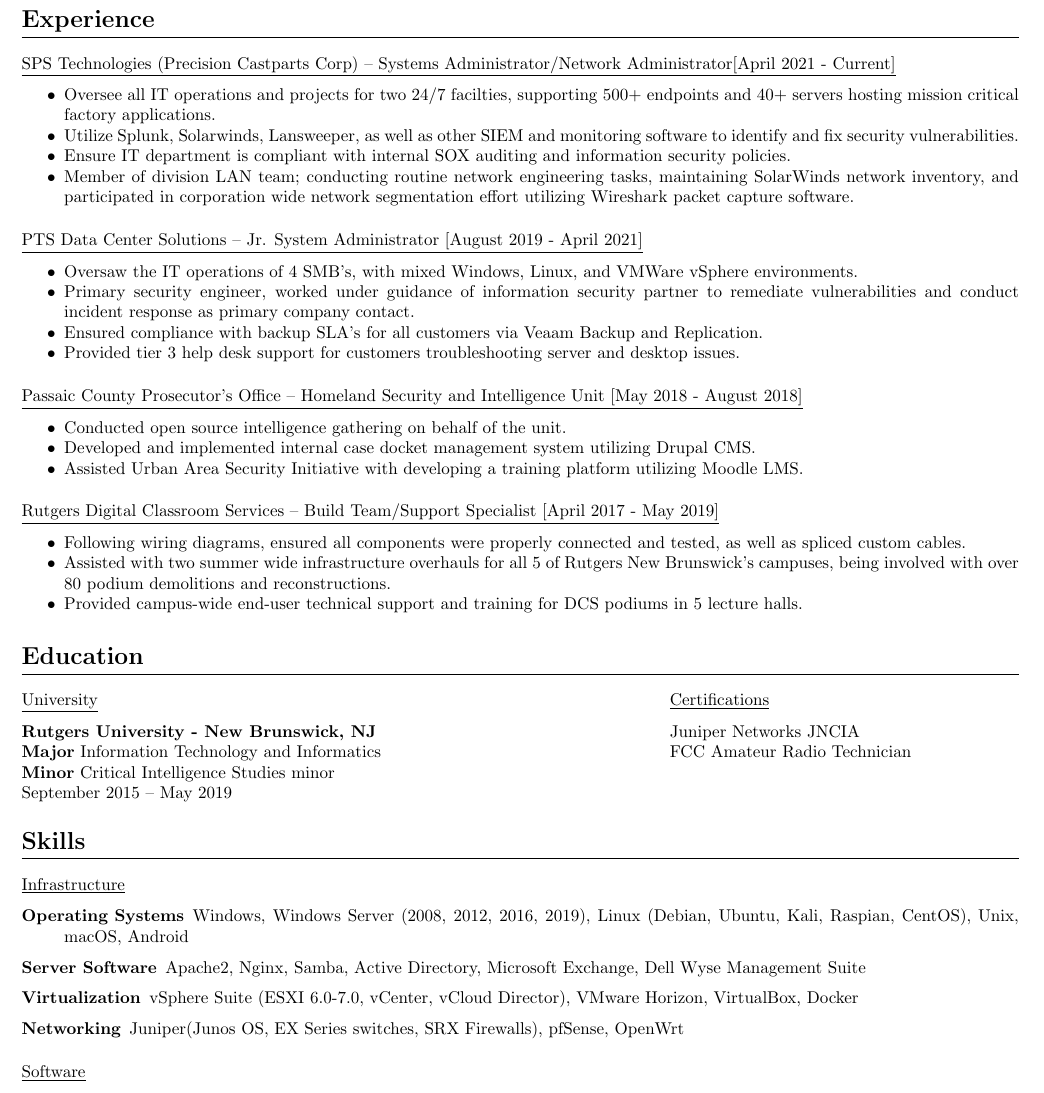
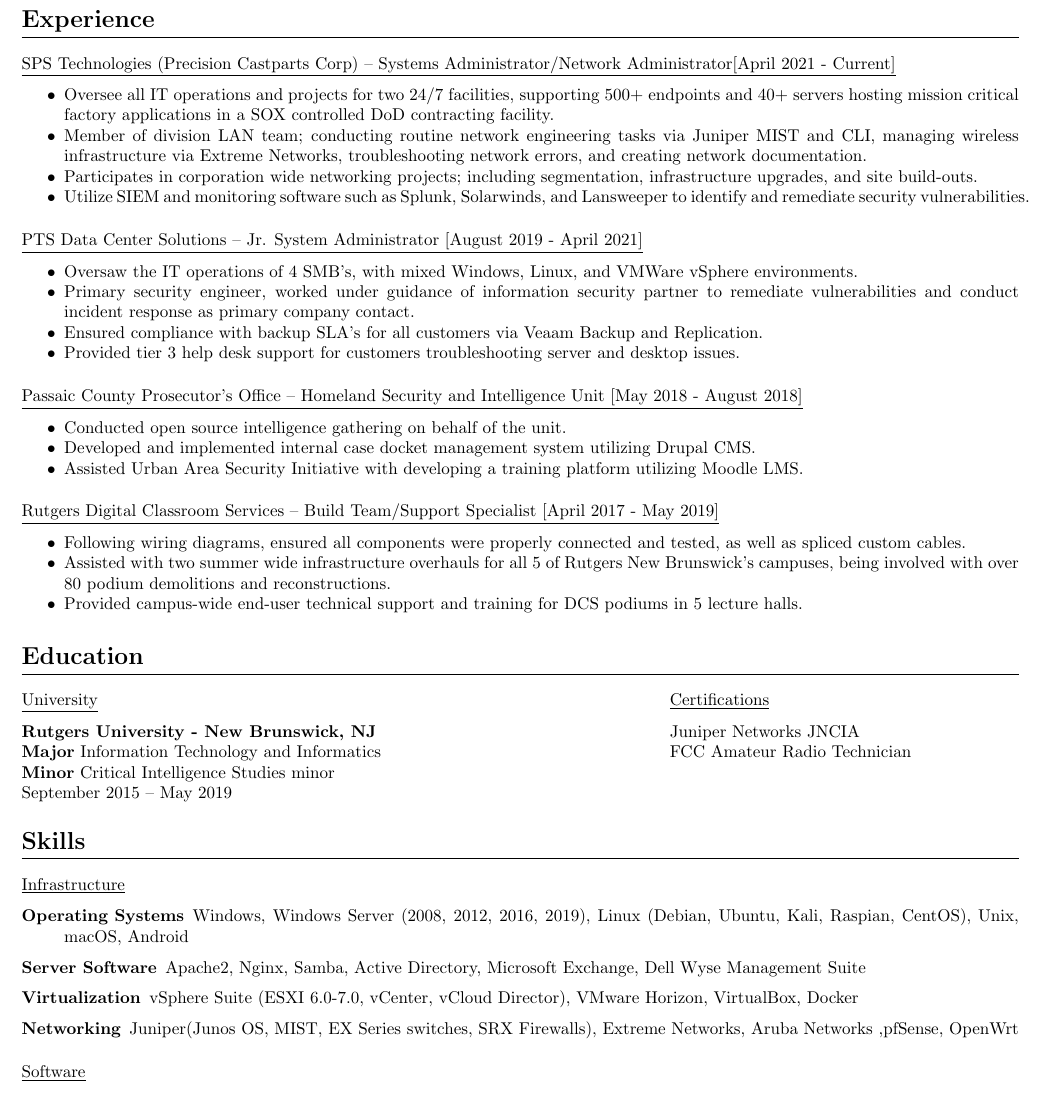
Before and after one commit to jakehempel/Resume, a LaTeX CV (resume.tex): part of the page, cut so that both start at the same text. Compiled offline with pdfLaTeX.

Commit message:
Changed email + updated job desc.

```diff
--- a/resume.tex
+++ b/resume.tex
@@ -52,10 +52,10 @@
 \section{Experience}
 \subsection{SPS Technologies (Precision Castparts Corp) -- Systems Administrator/Network Administrator[April 2021 - Current]}
 \begin{compactitem}
-	\item Oversee all IT operations and projects for two 24/7 facilties, supporting 500+ endpoints and 40+ servers hosting mission critical factory applications.
-	\item Utilize Splunk, Solarwinds, Lansweeper, as well as other SIEM and monitoring software to identify and fix security vulnerabilities.
-	\item Ensure IT department is compliant with internal SOX auditing and information security policies.
-	\item Member of division LAN team; conducting routine network engineering tasks, maintaining SolarWinds network inventory, and participated in corporation wide network segmentation effort utilizing Wireshark packet capture software.
+	\item Oversee all IT operations and projects for two 24/7 facilities, supporting 500+ endpoints and 40+ servers hosting mission critical factory applications in a SOX controlled DoD contracting facility.
+	\item Member of division LAN team; conducting routine network engineering tasks via Juniper MIST and CLI, managing wireless infrastructure via Extreme Networks, troubleshooting network errors, and creating network documentation.
+	\item Participates in corporation wide networking projects; including segmentation, infrastructure upgrades, and site build-outs.
+	\item Utilize SIEM and monitoring software such as Splunk, Solarwinds, and Lansweeper to identify and remediate security vulnerabilities.
 \end{compactitem}
 \subsection{PTS Data Center Solutions -- Jr. System Administrator [August 2019 - April 2021]}
 \begin{compactitem}
@@ -100,7 +100,7 @@
 \item[Operating Systems] Windows, Windows Server (2008, 2012, 2016, 2019), Linux (Debian, Ubuntu, Kali, Raspian, CentOS), Unix,  macOS, Android
 \item[Server Software] Apache2, Nginx, Samba, Active Directory, Microsoft Exchange, Dell Wyse Management Suite
 \item[Virtualization] vSphere Suite (ESXI 6.0-7.0, vCenter, vCloud Director), VMware Horizon, VirtualBox, Docker
-\item[Networking] Juniper(Junos OS, EX Series switches, SRX Firewalls), pfSense, OpenWrt
+\item[Networking] Juniper(Junos OS, MIST, EX Series switches, SRX Firewalls), Extreme Networks, Aruba Networks ,pfSense, OpenWrt
 \end{description}
 
 \subsection{Software}
```
